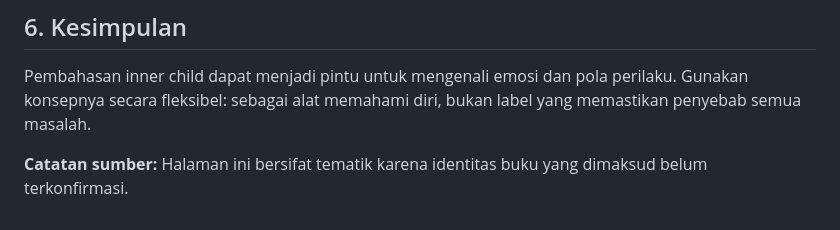
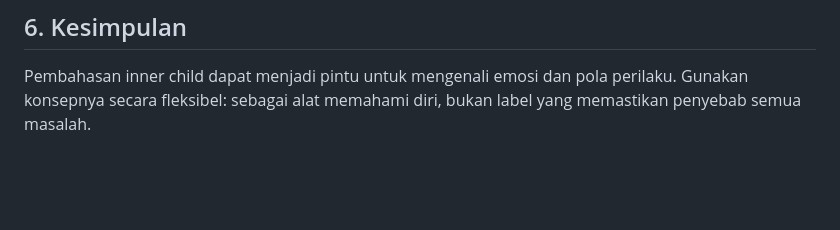
Before and after one commit to good-pastel/devi-s-book-journal, a Markdown page: content/books/inner-child.md, the part around the change. Drawn GitHub-style; blank space fills up the shorter version.

```diff
--- a/content/books/inner-child.md
+++ b/content/books/inner-child.md
@@ -58,5 +58,3 @@ Jika kenangan atau emosi terasa sangat mengganggu, memengaruhi aktivitas sehari-
 ## 6. Kesimpulan
 
 Pembahasan inner child dapat menjadi pintu untuk mengenali emosi dan pola perilaku. Gunakan konsepnya secara fleksibel: sebagai alat memahami diri, bukan label yang memastikan penyebab semua masalah.
-
-**Catatan sumber:** Halaman ini bersifat tematik karena identitas buku yang dimaksud belum terkonfirmasi.
```
